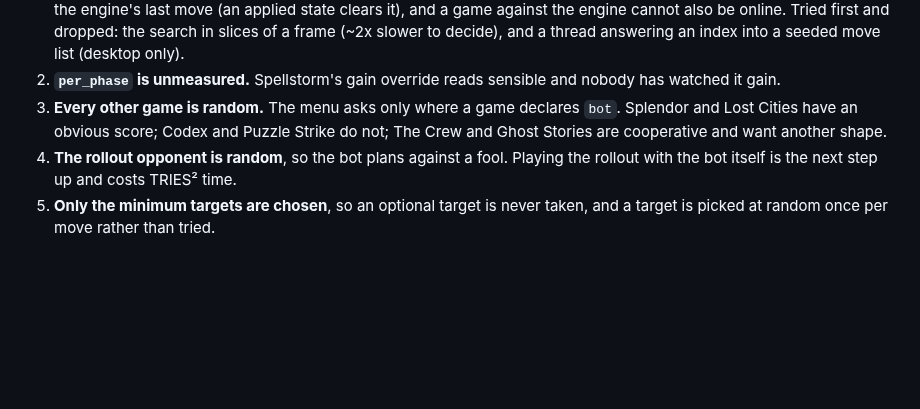
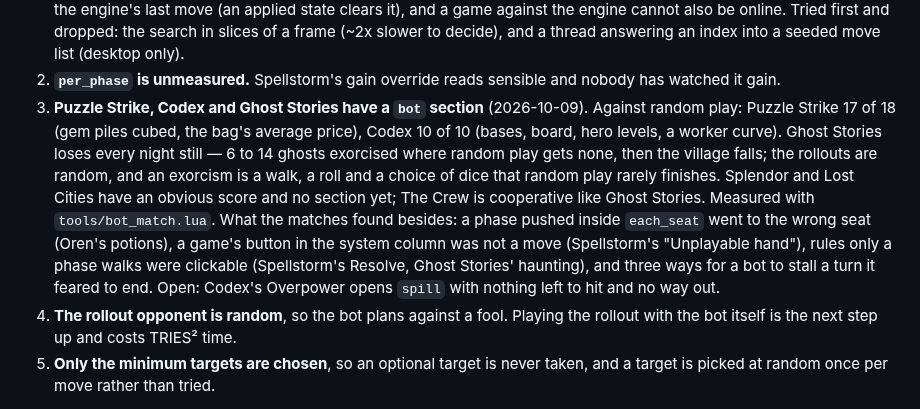
Before and after one commit to Kdansky/ravel, a Markdown page: ideas/34-an-opponent.md, the part around the change. Rendered like a GitHub page; blank space fills up the shorter version.

Commit message:
ideas/34: where the engine seat stands in each game

```diff
--- a/ideas/34-an-opponent.md
+++ b/ideas/34-an-opponent.md
@@ -99,9 +99,20 @@ took Spellstorm to 0.15 s mean, 0.9 s slowest, and won 3 of 4 against random;
    index into a seeded move list (desktop only).
 2. **`per_phase` is unmeasured.** Spellstorm's gain override reads sensible and
    nobody has watched it gain.
-3. **Every other game is random.** The menu asks only where a game declares
-   `bot`. Splendor and Lost Cities have an obvious score; Codex and Puzzle Strike
-   do not; The Crew and Ghost Stories are cooperative and want another shape.
+3. **Puzzle Strike, Codex and Ghost Stories have a `bot` section** (2026-10-09).
+   Against random play: Puzzle Strike 17 of 18 (gem piles cubed, the bag's
+   average price), Codex 10 of 10 (bases, board, hero levels, a worker curve).
+   Ghost Stories loses every night still — 6 to 14 ghosts exorcised where random
+   play gets none, then the village falls; the rollouts are random, and an
+   exorcism is a walk, a roll and a choice of dice that random play rarely
+   finishes. Splendor and Lost Cities have an obvious score and no section yet;
+   The Crew is cooperative like Ghost Stories. Measured with
+   `tools/bot_match.lua`. What the matches found besides: a phase pushed inside
+   `each_seat` went to the wrong seat (Oren's potions), a game's button in the
+   system column was not a move (Spellstorm's "Unplayable hand"), rules only a
+   phase walks were clickable (Spellstorm's Resolve, Ghost Stories' haunting),
+   and three ways for a bot to stall a turn it feared to end. Open: Codex's
+   Overpower opens `spill` with nothing left to hit and no way out.
 4. **The rollout opponent is random**, so the bot plans against a fool. Playing
    the rollout with the bot itself is the next step up and costs TRIES² time.
 5. **Only the minimum targets are chosen**, so an optional target is never
```
